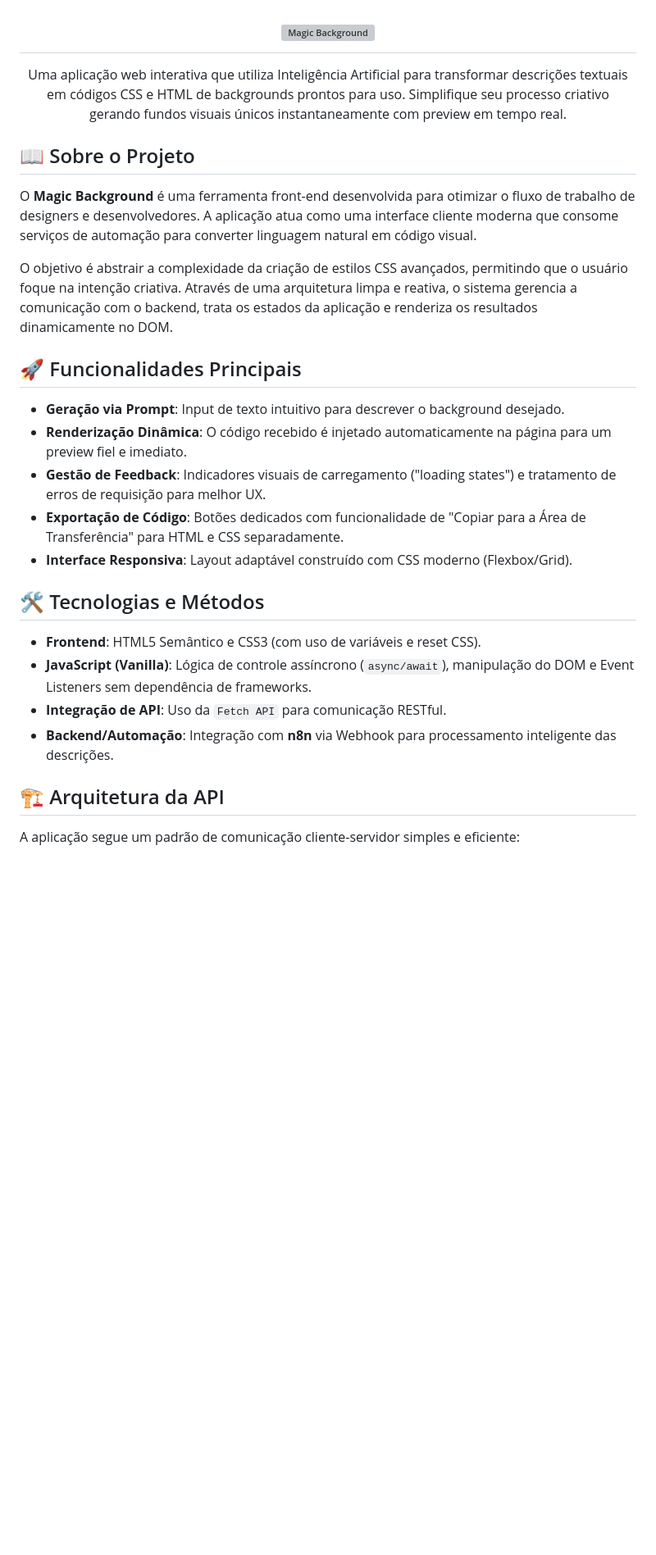
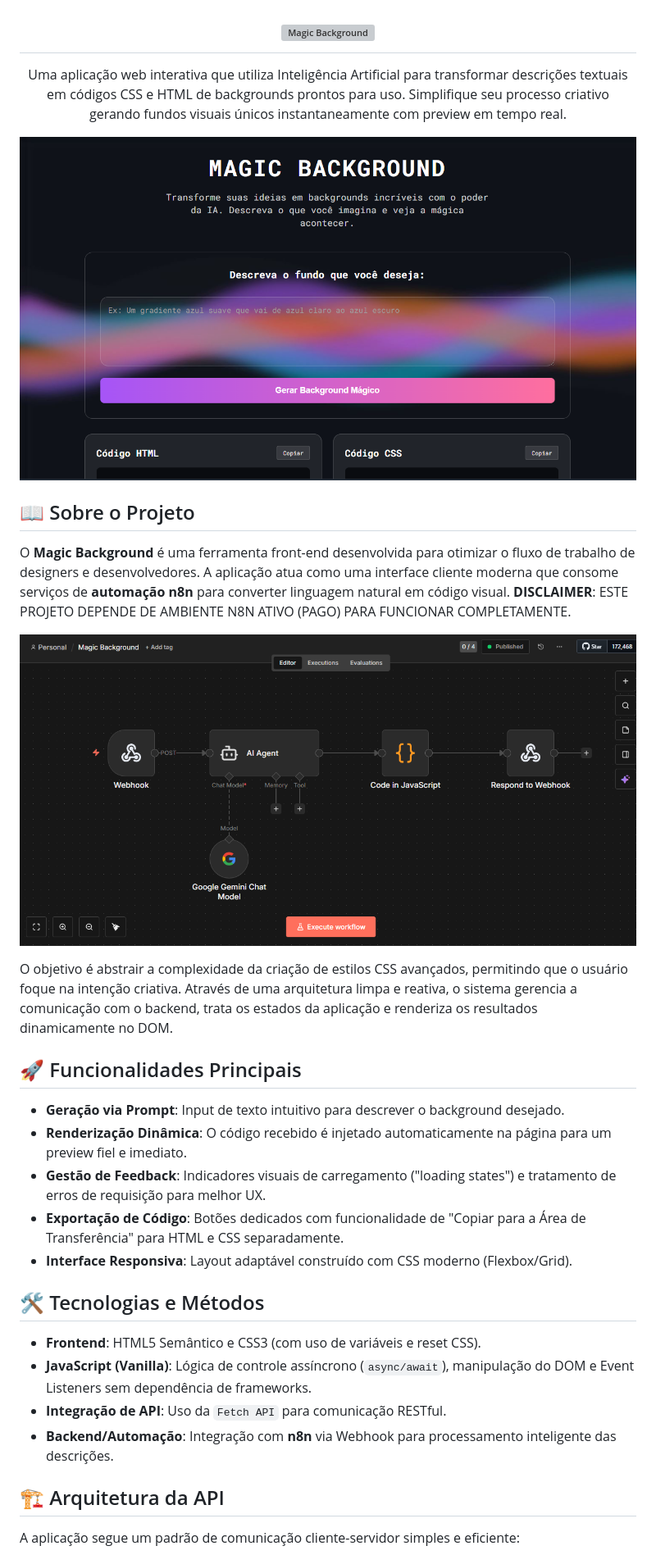
Before and after one commit to Alexmacol/magic-background, a Markdown page: README.md, the part around the change printed below. Shown: that part at 82% size. Rendered like a GitHub page; pictures changed too: assets/images/Captura de tela 2026-02-01 173342.png (added), assets/images/Captura de tela 2026-02-01 181904.png (added); blank space fills up the shorter version; grey boxes are pictures that could not be loaded.

Commit message:
docs: adiciona novas capturas de tela e atualiza README
Adiciona arquivos de imagem na pasta assets/images e atualiza o README.md para exibir o preview mais recente da aplicação

```diff
--- a/README.md
+++ b/README.md
@@ -6,26 +6,30 @@
   Uma aplicação web interativa que utiliza Inteligência Artificial para transformar descrições textuais em códigos CSS e HTML de backgrounds prontos para uso. Simplifique seu processo criativo gerando fundos visuais únicos instantaneamente com preview em tempo real.
 </p>
 
+![Preview da Aplicação](assets/images/Captura%20de%20tela%202026-02-01%20181904.png)
+
 ## 📖 Sobre o Projeto
 
-O **Magic Background** é uma ferramenta front-end desenvolvida para otimizar o fluxo de trabalho de designers e desenvolvedores. A aplicação atua como uma interface cliente moderna que consome serviços de automação para converter linguagem natural em código visual.
+O **Magic Background** é uma ferramenta front-end desenvolvida para otimizar o fluxo de trabalho de designers e desenvolvedores. A aplicação atua como uma interface cliente moderna que consome serviços de **automação n8n** para converter linguagem natural em código visual. **DISCLAIMER**: ESTE PROJETO DEPENDE DE AMBIENTE N8N ATIVO (PAGO) PARA FUNCIONAR COMPLETAMENTE.
+
+![Preview da Aplicação](assets/images/Captura%20de%20tela%202026-02-01%20173342.png)
 
 O objetivo é abstrair a complexidade da criação de estilos CSS avançados, permitindo que o usuário foque na intenção criativa. Através de uma arquitetura limpa e reativa, o sistema gerencia a comunicação com o backend, trata os estados da aplicação e renderiza os resultados dinamicamente no DOM.
 
 ## 🚀 Funcionalidades Principais
 
-*   **Geração via Prompt**: Input de texto intuitivo para descrever o background desejado.
-*   **Renderização Dinâmica**: O código recebido é injetado automaticamente na página para um preview fiel e imediato.
-*   **Gestão de Feedback**: Indicadores visuais de carregamento ("loading states") e tratamento de erros de requisição para melhor UX.
-*   **Exportação de Código**: Botões dedicados com funcionalidade de "Copiar para a Área de Transferência" para HTML e CSS separadamente.
-*   **Interface Responsiva**: Layout adaptável construído com CSS moderno (Flexbox/Grid).
+- **Geração via Prompt**: Input de texto intuitivo para descrever o background desejado.
+- **Renderização Dinâmica**: O código recebido é injetado automaticamente na página para um preview fiel e imediato.
+- **Gestão de Feedback**: Indicadores visuais de carregamento ("loading states") e tratamento de erros de requisição para melhor UX.
+- **Exportação de Código**: Botões dedicados com funcionalidade de "Copiar para a Área de Transferência" para HTML e CSS separadamente.
+- **Interface Responsiva**: Layout adaptável construído com CSS moderno (Flexbox/Grid).
 
 ## 🛠 Tecnologias e Métodos
 
-*   **Frontend**: HTML5 Semântico e CSS3 (com uso de variáveis e reset CSS).
-*   **JavaScript (Vanilla)**: Lógica de controle assíncrono (`async/await`), manipulação do DOM e Event Listeners sem dependência de frameworks.
-*   **Integração de API**: Uso da `Fetch API` para comunicação RESTful.
-*   **Backend/Automação**: Integração com **n8n** via Webhook para processamento inteligente das descrições.
+- **Frontend**: HTML5 Semântico e CSS3 (com uso de variáveis e reset CSS).
+- **JavaScript (Vanilla)**: Lógica de controle assíncrono (`async/await`), manipulação do DOM e Event Listeners sem dependência de frameworks.
+- **Integração de API**: Uso da `Fetch API` para comunicação RESTful.
+- **Backend/Automação**: Integração com **n8n** via Webhook para processamento inteligente das descrições.
 
 ## 🏗 Arquitetura da API
 
```
Also changed, not shown: other parts of README.md (+4 -2 lines), 1 other file.
